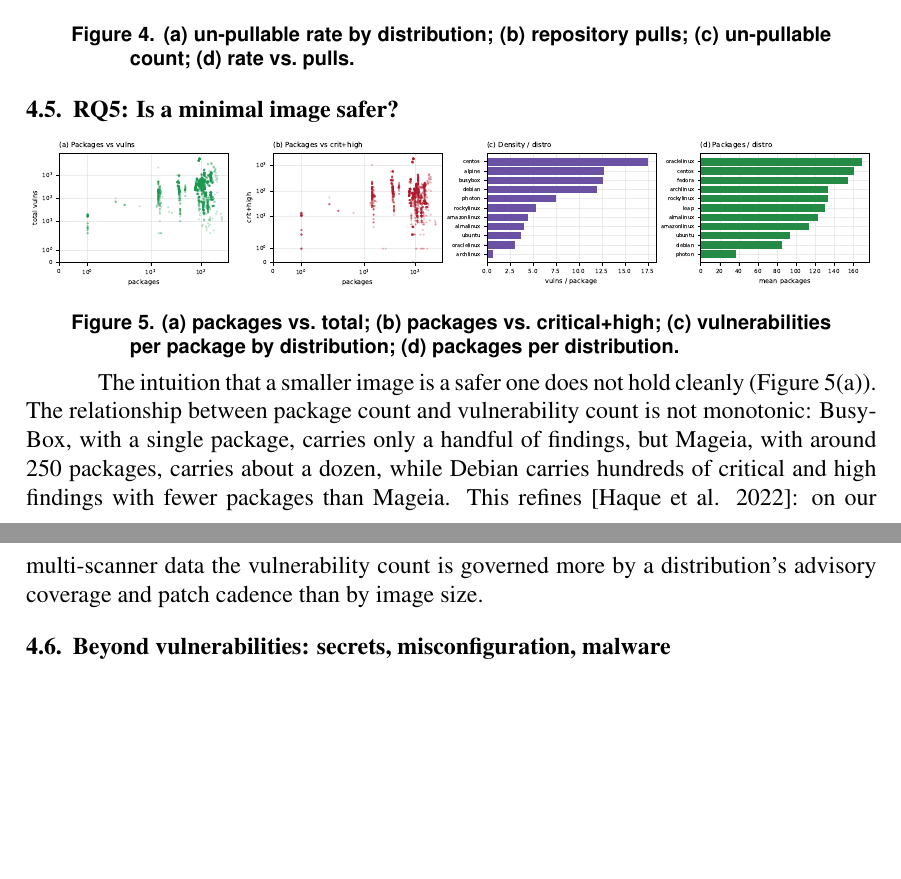
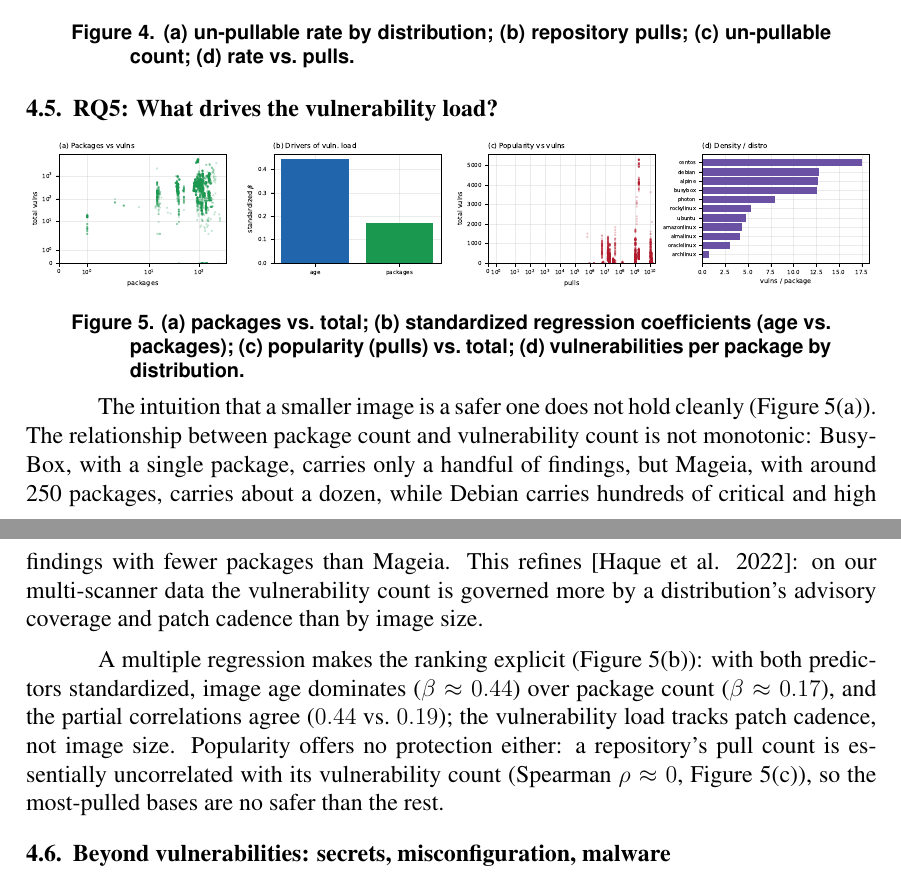
Before and after one commit to ChimangoScan/os-census, a LaTeX paper (paper/main.tex): two parts of pages 5 and 6 of 7 before the commit and two parts of pages 5 and 6 of 8 after it, joined at a grey line, cut so that both start at the same text, the shorter picture padded with empty space. Compiled offline with pdfLaTeX.

Commit message:
RQ5: add multivariate driver analysis (age dominates packages, beta 0.44 vs 0.17) and popularity-null finding; reuse fig panels; scriptsize footnotes

```diff
--- a/paper/main.tex
+++ b/paper/main.tex
@@ -25,6 +25,10 @@
 \newcommand{\cmark}{\textcolor{green!60!black}{\ding{51}}}
 \newcommand{\xmark}{\textcolor{red!70!black}{\ding{55}}}
 \usepackage[hidelinks,colorlinks=true,allcolors=black]{hyperref}
+% footnotes menores
+\makeatletter
+\renewcommand\@makefntext[1]{\parindent 1em\noindent\hb@xt@1.8em{\hss\@makefnmark}\scriptsize #1}
+\makeatother
 
 % patch p/ o bug \bbl@normalsf (sbc-template + babel em TeXLive recente)
 \makeatletter
@@ -313,13 +317,14 @@ measured before.
 \label{fig:rq4}
 \end{figure}
 
-\subsection{RQ5: Is a minimal image safer?}
+\subsection{RQ5: What drives the vulnerability load?}
 \label{sec:rq5}
 \begin{figure}[!htbp]
 \centering
 \includegraphics[width=\textwidth]{fig_rq5.pdf}
-\caption{(a)~packages vs.\ total; (b)~packages vs.\ critical+high;
-(c)~vulnerabilities per package by distribution; (d)~packages per distribution.}
+\caption{(a)~packages vs.\ total; (b)~standardized regression coefficients
+(age vs.\ packages); (c)~popularity (pulls) vs.\ total; (d)~vulnerabilities per
+package by distribution.}
 \label{fig:rq5}
 \end{figure}
 The intuition that a smaller image is a safer one does not hold cleanly
@@ -330,6 +335,15 @@ a dozen, while Debian carries hundreds of critical and high findings with fewer
 packages than Mageia. This refines \cite{haque2022wellbegun}:
 on our multi-scanner data the vulnerability count is governed more by a
 distribution's advisory coverage and patch cadence than by image size.
+
+A multiple regression makes the ranking explicit (Figure~\ref{fig:rq5}(b)): with
+both predictors standardized, image age dominates ($\beta\approx0.44$) over
+package count ($\beta\approx0.17$), and the partial correlations agree
+($0.44$ vs.\ $0.19$); the vulnerability load tracks patch cadence, not image
+size. Popularity offers no protection either: a repository's pull count is
+essentially uncorrelated with its vulnerability count (Spearman
+$\rho\approx0$, Figure~\ref{fig:rq5}(c)), so the most-pulled bases are no safer
+than the rest.
 
 \subsection{Beyond vulnerabilities: secrets, misconfiguration, malware}
 \label{sec:other}
```
Also changed, not shown: paper/figures/fig_rq1.pdf, paper/figures/fig_rq2.pdf, paper/figures/fig_rq3.pdf, paper/figures/fig_rq4.pdf, paper/figures/fig_rq5.pdf, paper/main.pdf, 1 other file.
